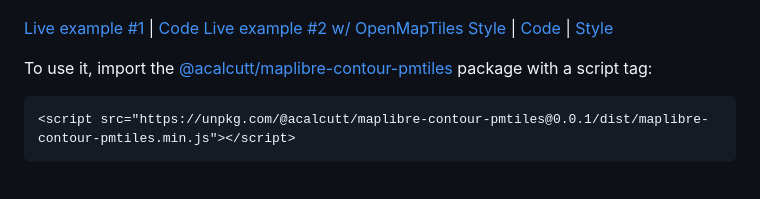
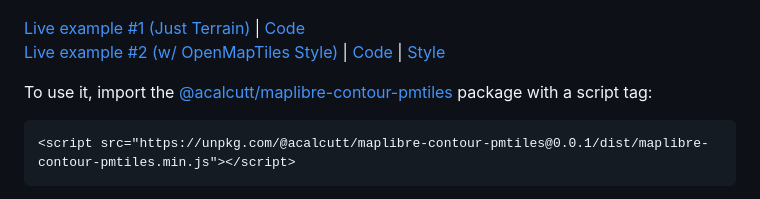
Before and after one commit to onthegomap/maplibre-contour, a Markdown page: README.md, the part around the change. Rendered like a GitHub page.

```diff
--- a/README.md
+++ b/README.md
@@ -4,8 +4,8 @@ maplibre-contour-pmtiles is a plugin to render contour lines in [MapLibre GL JS]
 
 ![Topographic map of Mount Washington](demo.png)
 
-[Live example #1](https://acalcutt.github.io/maplibre-contour-pmtiles/) | [Code](https://github.com/acalcutt/maplibre-contour-pmtiles/blob/pages/index.html)
-[Live example #2 w/ OpenMapTiles Style](https://acalcutt.github.io/maplibre-contour-pmtiles/omt.html) | [Code](https://github.com/acalcutt/maplibre-contour-pmtiles/blob/pages/omt.html)  | [Style](https://acalcutt.github.io/maplibre-contour-pmtiles/styles/osm-bright-gl-style/style.json)
+[Live example #1 (Just Terrain)](https://acalcutt.github.io/maplibre-contour-pmtiles/) | [Code](https://github.com/acalcutt/maplibre-contour-pmtiles/blob/pages/index.html)
+[Live example #2 (w/ OpenMapTiles Style)](https://acalcutt.github.io/maplibre-contour-pmtiles/omt.html) | [Code](https://github.com/acalcutt/maplibre-contour-pmtiles/blob/pages/omt.html)  | [Style](https://acalcutt.github.io/maplibre-contour-pmtiles/styles/osm-bright-gl-style/style.json)
 
 To use it, import the [@acalcutt/maplibre-contour-pmtiles](https://www.npmjs.com/package/@acalcutt/maplibre-contour-pmtiles) package with a script tag:
 
```
